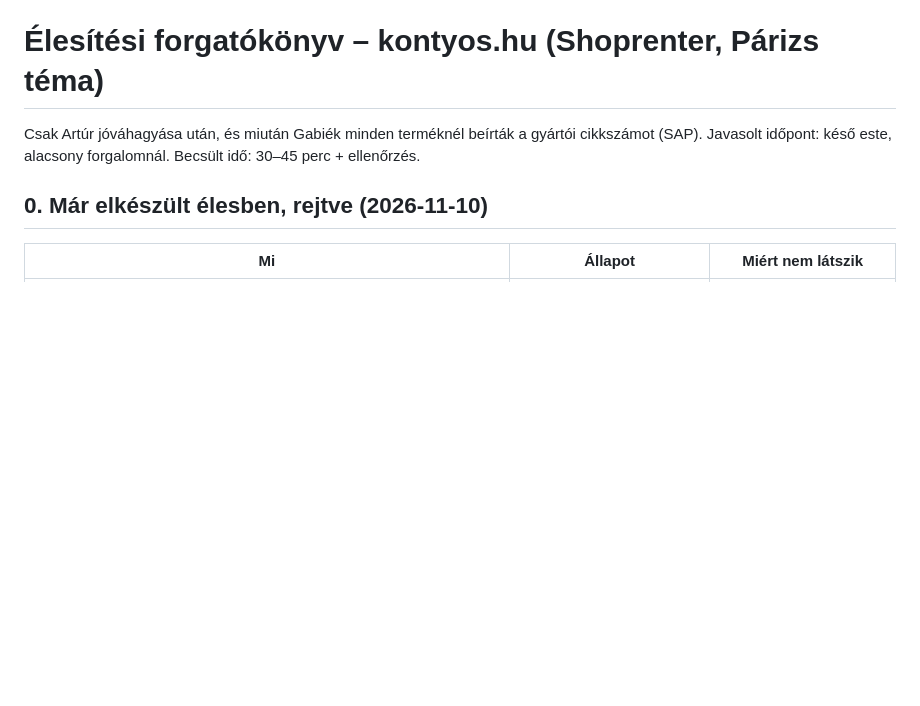
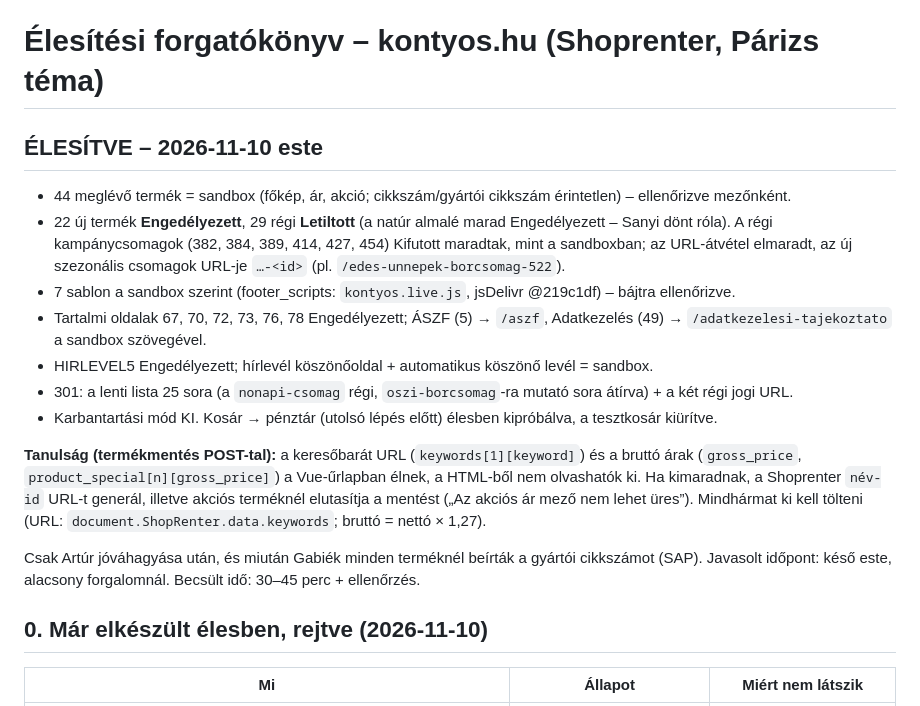
Before and after one commit to stratoswebdesign/kontyos, a Markdown page: shoprenter/ELESITES.md, the part around the change. Rendered like a GitHub page; blank space fills up the shorter version.

Commit message:
Élesítés lefutott (2026-11-10): állapot és tanulságok a forgatókönyvben
Co-Authored-By: Claude Opus 5.5 <noreply@anthropic.com>
Claude-Session: https://claude.ai/code/session_01CF3hzevMskyrQRBmSvuGLi

```diff
--- a/shoprenter/ELESITES.md
+++ b/shoprenter/ELESITES.md
@@ -1,4 +1,20 @@
 # Élesítési forgatókönyv – kontyos.hu (Shoprenter, Párizs téma)
+
+## ÉLESÍTVE – 2026-11-10 este
+- 44 meglévő termék = sandbox (főkép, ár, akció; cikkszám/gyártói cikkszám érintetlen) – ellenőrizve mezőnként.
+- 22 új termék **Engedélyezett**, 29 régi **Letiltott** (a natúr almalé marad Engedélyezett – Sanyi dönt róla).
+  A régi kampánycsomagok (382, 384, 389, 414, 427, 454) Kifutott maradtak, mint a sandboxban; az URL-átvétel elmaradt,
+  az új szezonális csomagok URL-je `…-<id>` (pl. `/edes-unnepek-borcsomag-522`).
+- 7 sablon a sandbox szerint (footer_scripts: `kontyos.live.js`, jsDelivr @219c1df) – bájtra ellenőrizve.
+- Tartalmi oldalak 67, 70, 72, 73, 76, 78 Engedélyezett; ÁSZF (5) → `/aszf`, Adatkezelés (49) → `/adatkezelesi-tajekoztato` a sandbox szövegével.
+- HIRLEVEL5 Engedélyezett; hírlevél köszönőoldal + automatikus köszönő levél = sandbox.
+- 301: a lenti lista 25 sora (a `nonapi-csomag` régi, `oszi-borcsomag`-ra mutató sora átírva) + a két régi jogi URL.
+- Karbantartási mód KI. Kosár → pénztár (utolsó lépés előtt) élesben kipróbálva, a tesztkosár kiürítve.
+
+**Tanulság (termékmentés POST-tal):** a keresőbarát URL (`keywords[1][keyword]`) és a bruttó árak (`gross_price`,
+`product_special[n][gross_price]`) a Vue-űrlapban élnek, a HTML-ből nem olvashatók ki. Ha kimaradnak, a Shoprenter
+`név-id` URL-t generál, illetve akciós terméknél elutasítja a mentést („Az akciós ár mező nem lehet üres”).
+Mindhármat ki kell tölteni (URL: `document.ShopRenter.data.keywords`; bruttó = nettó × 1,27).
 
 Csak Artúr jóváhagyása után, és miután Gabiék minden terméknél beírták a gyártói cikkszámot (SAP).
 Javasolt időpont: késő este, alacsony forgalomnál. Becsült idő: 30–45 perc + ellenőrzés.
```
